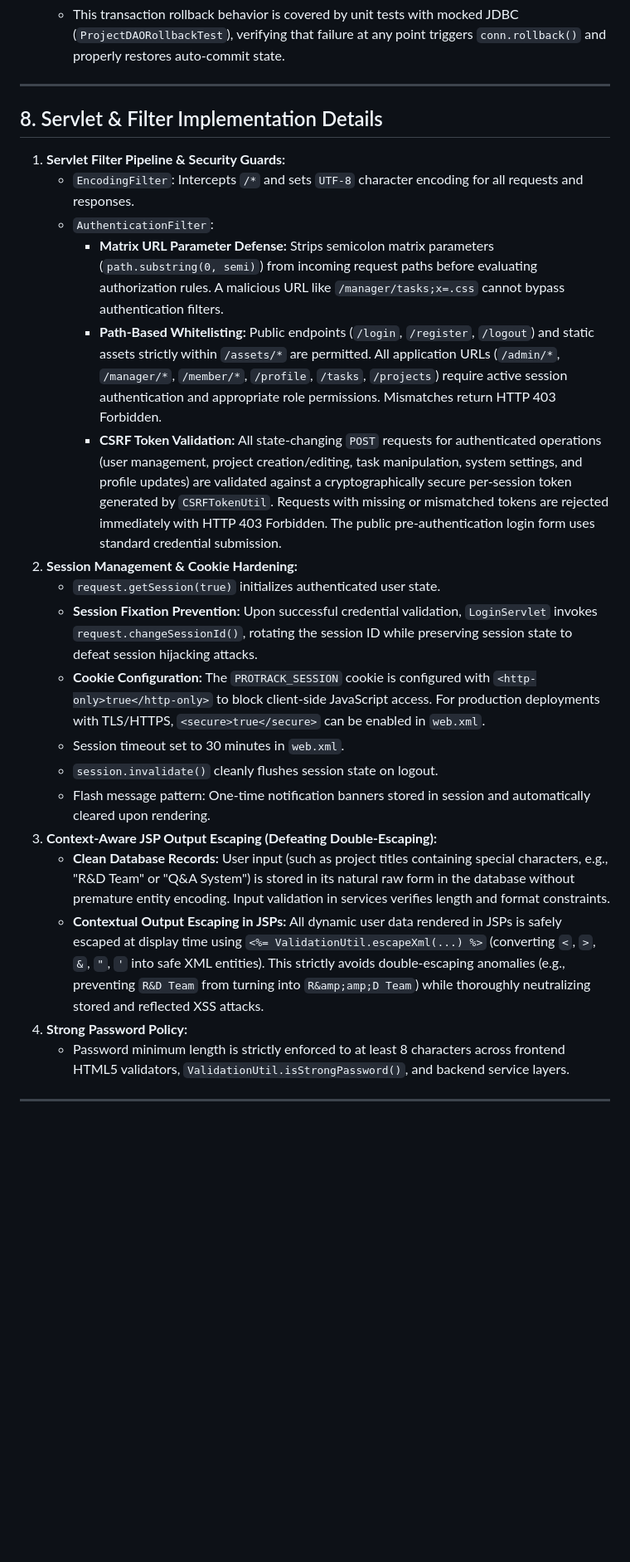
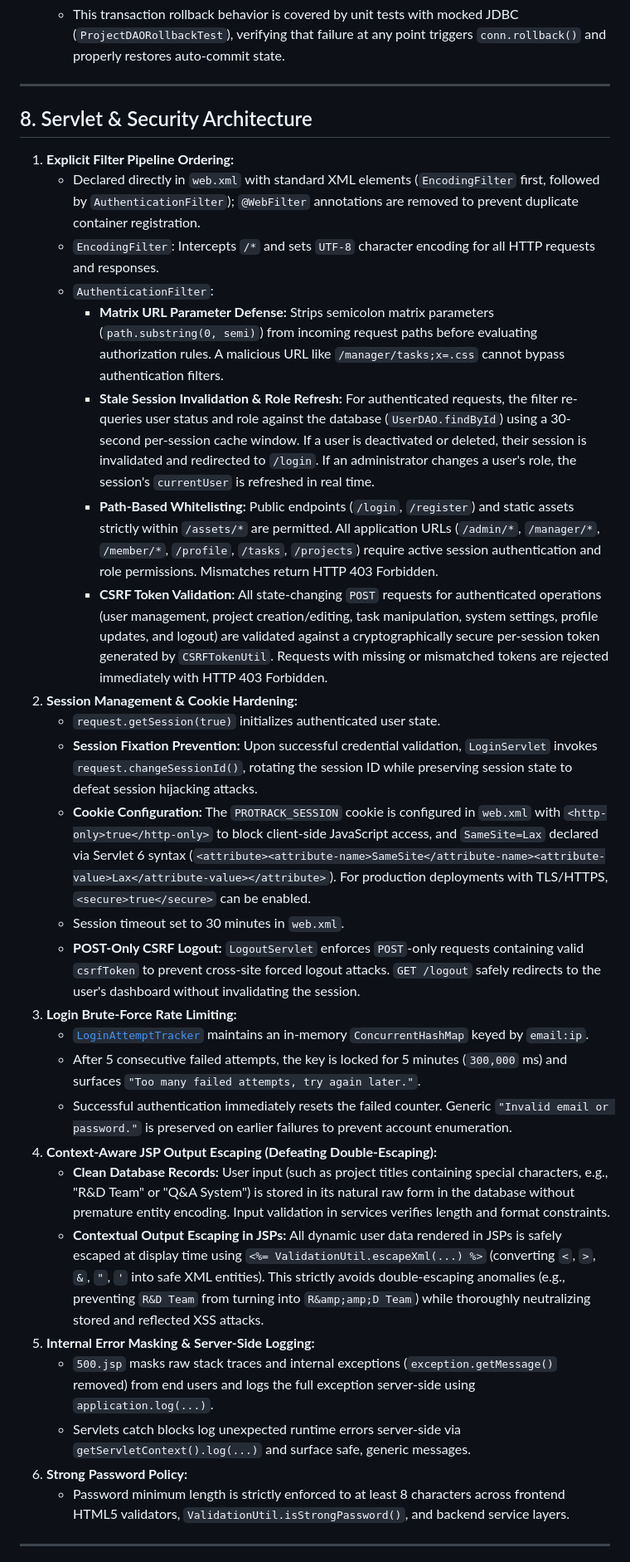
Before and after one commit to chauhankrish1958-jpg/java-project, a Markdown page: README.md, the part around one of its changes. Shown at 83% size. Drawn GitHub-style; blank space fills up the shorter version.

Commit message:
Update README security, DB pool, and verification matrix documentation

```diff
--- a/README.md
+++ b/README.md
@@ -304,25 +306,33 @@ erDiagram
 
 ---
 
-## 8. Servlet & Filter Implementation Details
+## 8. Servlet & Security Architecture
 
-1. **Servlet Filter Pipeline & Security Guards:**
-   - `EncodingFilter`: Intercepts `/*` and sets `UTF-8` character encoding for all requests and responses.
+1. **Explicit Filter Pipeline Ordering:**
+   - Declared directly in `web.xml` with standard XML elements (`EncodingFilter` first, followed by `AuthenticationFilter`); `@WebFilter` annotations are removed to prevent duplicate container registration.
+   - `EncodingFilter`: Intercepts `/*` and sets `UTF-8` character encoding for all HTTP requests and responses.
    - `AuthenticationFilter`:
      - **Matrix URL Parameter Defense:** Strips semicolon matrix parameters (`path.substring(0, semi)`) from incoming request paths before evaluating authorization rules. A malicious URL like `/manager/tasks;x=.css` cannot bypass authentication filters.
-     - **Path-Based Whitelisting:** Public endpoints (`/login`, `/register`, `/logout`) and static assets strictly within `/assets/*` are permitted. All application URLs (`/admin/*`, `/manager/*`, `/member/*`, `/profile`, `/tasks`, `/projects`) require active session authentication and appropriate role permissions. Mismatches return HTTP 403 Forbidden.
-     - **CSRF Token Validation:** All state-changing `POST` requests for authenticated operations (user management, project creation/editing, task manipulation, system settings, and profile updates) are validated against a cryptographically secure per-session token generated by `CSRFTokenUtil`. Requests with missing or mismatched tokens are rejected immediately with HTTP 403 Forbidden. The public pre-authentication login form uses standard credential submission.
+     - **Stale Session Invalidation & Role Refresh:** For authenticated requests, the filter re-queries user status and role against the database (`UserDAO.findById`) using a 30-second per-session cache window. If a user is deactivated or deleted, their session is invalidated and redirected to `/login`. If an administrator changes a user's role, the session's `currentUser` is refreshed in real time.
+     - **Path-Based Whitelisting:** Public endpoints (`/login`, `/register`) and static assets strictly within `/assets/*` are permitted. All application URLs (`/admin/*`, `/manager/*`, `/member/*`, `/profile`, `/tasks`, `/projects`) require active session authentication and role permissions. Mismatches return HTTP 403 Forbidden.
+     - **CSRF Token Validation:** All state-changing `POST` requests for authenticated operations (user management, project creation/editing, task manipulation, system settings, profile updates, and logout) are validated against a cryptographically secure per-session token generated by `CSRFTokenUtil`. Requests with missing or mismatched tokens are rejected immediately with HTTP 403 Forbidden.
 2. **Session Management & Cookie Hardening:**
    - `request.getSession(true)` initializes authenticated user state.
    - **Session Fixation Prevention:** Upon successful credential validation, `LoginServlet` invokes `request.changeSessionId()`, rotating the session ID while preserving session state to defeat session hijacking attacks.
-   - **Cookie Configuration:** The `PROTRACK_SESSION` cookie is configured with `<http-only>true</http-only>` to block client-side JavaScript access. For production deployments with TLS/HTTPS, `<secure>true</secure>` can be enabled in `web.xml`.
+   - **Cookie Configuration:** The `PROTRACK_SESSION` cookie is configured in `web.xml` with `<http-only>true</http-only>` to block client-side JavaScript access, and `SameSite=Lax` declared via Servlet 6 syntax (`<attribute><attribute-name>SameSite</attribute-name><attribute-value>Lax</attribute-value></attribute>`). For production deployments with TLS/HTTPS, `<secure>true</secure>` can be enabled.
    - Session timeout set to 30 minutes in `web.xml`.
-   - `session.invalidate()` cleanly flushes session state on logout.
-   - Flash message pattern: One-time notification banners stored in session and automatically cleared upon rendering.
-3. **Context-Aware JSP Output Escaping (Defeating Double-Escaping):**
+   - **POST-Only CSRF Logout:** `LogoutServlet` enforces `POST`-only requests containing valid `csrfToken` to prevent cross-site forced logout attacks. `GET /logout` safely redirects to the user's dashboard without invalidating the session.
+3. **Login Brute-Force Rate Limiting:**
+   - [`LoginAttemptTracker`](file:///Users/krishchauhan/Downloads/project%202/src/main/java/com/protrack/util/LoginAttemptTracker.java) maintains an in-memory `ConcurrentHashMap` keyed by `email:ip`.
+   - After 5 consecutive failed attempts, the key is locked for 5 minutes (`300,000` ms) and surfaces `"Too many failed attempts, try again later."`.
+   - Successful authentication immediately resets the failed counter. Generic `"Invalid email or password."` is preserved on earlier failures to prevent account enumeration.
+4. **Context-Aware JSP Output Escaping (Defeating Double-Escaping):**
    - **Clean Database Records:** User input (such as project titles containing special characters, e.g., "R&D Team" or "Q&A System") is stored in its natural raw form in the database without premature entity encoding. Input validation in services verifies length and format constraints.
    - **Contextual Output Escaping in JSPs:** All dynamic user data rendered in JSPs is safely escaped at display time using `<%= ValidationUtil.escapeXml(...) %>` (converting `<`, `>`, `&`, `"`, `'` into safe XML entities). This strictly avoids double-escaping anomalies (e.g., preventing `R&D Team` from turning into `R&amp;amp;D Team`) while thoroughly neutralizing stored and reflected XSS attacks.
-4. **Strong Password Policy:**
+5. **Internal Error Masking & Server-Side Logging:**
+   - `500.jsp` masks raw stack traces and internal exceptions (`exception.getMessage()` removed) from end users and logs the full exception server-side using `application.log(...)`.
+   - Servlets catch blocks log unexpected runtime errors server-side via `getServletContext().log(...)` and surface safe, generic messages.
+6. **Strong Password Policy:**
    - Password minimum length is strictly enforced to at least 8 characters across frontend HTML5 validators, `ValidationUtil.isStrongPassword()`, and backend service layers.
 
 ---
```
Also changed, not shown: other parts of README.md (+12 -4 lines).
